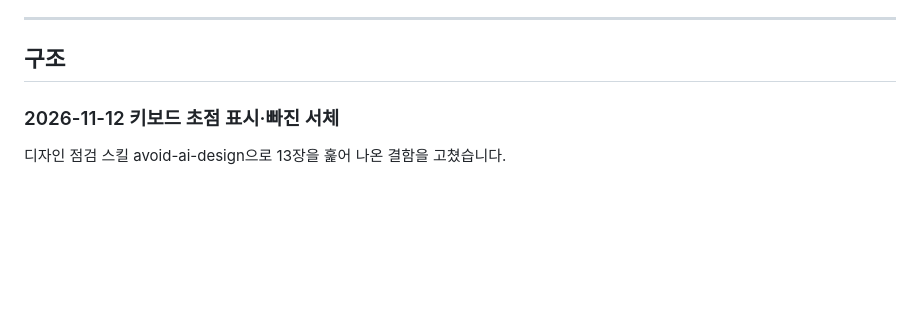
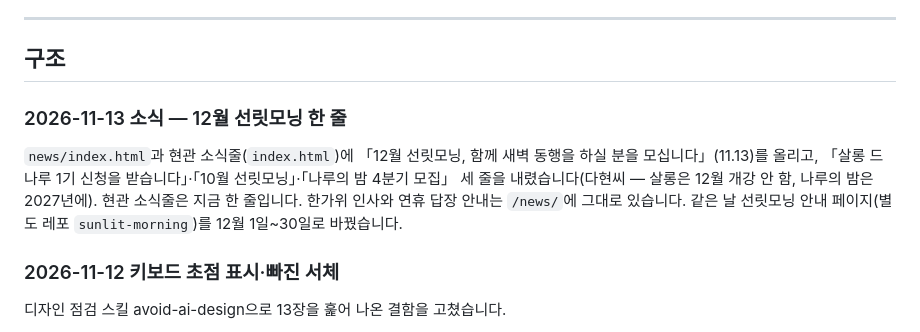
Before and after one commit to POGNARU/POGNARU.github.io, a Markdown page: README.md, the part around the change. Drawn GitHub-style; blank space fills up the shorter version.

Commit message:
README — 2026-11-13 소식 갱신 기록
Co-Authored-By: Claude Fable 5.2 <noreply@anthropic.com>

```diff
--- a/README.md
+++ b/README.md
@@ -9,6 +9,10 @@
 ---
 
 ## 구조
+
+### 2026-11-13 소식 — 12월 선릿모닝 한 줄
+
+`news/index.html`과 현관 소식줄(`index.html`)에 「12월 선릿모닝, 함께 새벽 동행을 하실 분을 모십니다」(11.13)를 올리고, 「살롱 드 나루 1기 신청을 받습니다」·「10월 선릿모닝」·「나루의 밤 4분기 모집」 세 줄을 내렸습니다(다현씨 — 살롱은 12월 개강 안 함, 나루의 밤은 2027년에). 현관 소식줄은 지금 한 줄입니다. 한가위 인사와 연휴 답장 안내는 `/news/`에 그대로 있습니다. 같은 날 선릿모닝 안내 페이지(별도 레포 `sunlit-morning`)를 12월 1일~30일로 바꿨습니다.
 
 ### 2026-11-12 키보드 초점 표시·빠진 서체
 
```
